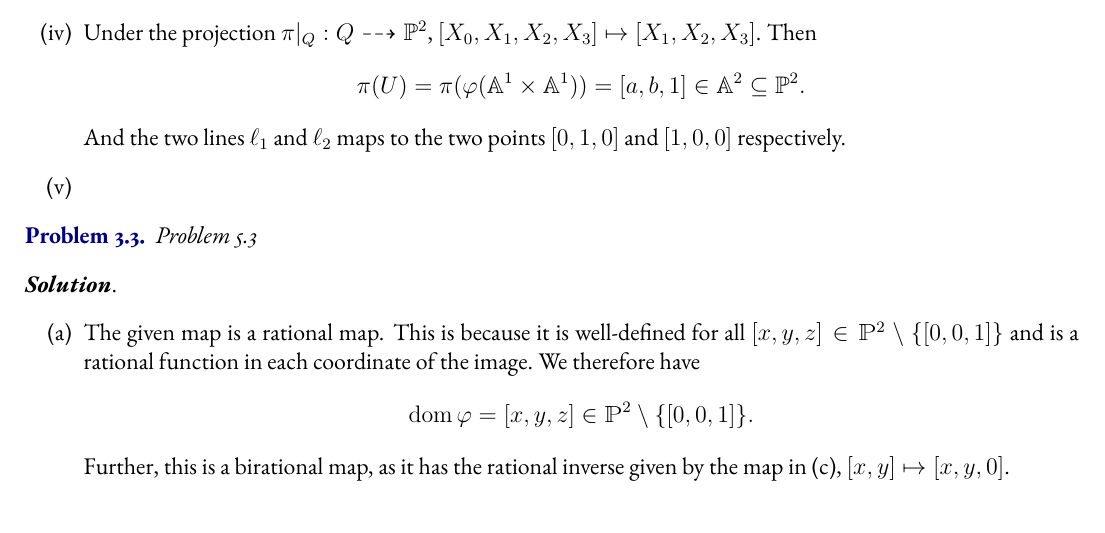
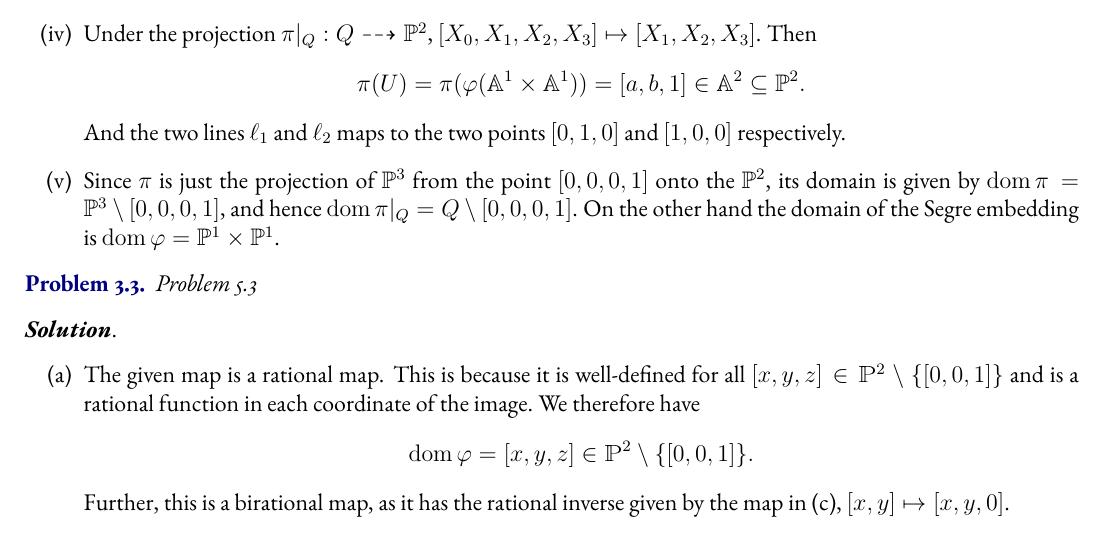
Before and after one commit to Trishan8/AG-HW, a LaTeX problem sheet (Workspace/HW3.tex): part of page 2 of 6, cut so that both start at the same text. Compiled offline with pdfLaTeX.

Commit message:
updated problem 5.2

```diff
--- a/Workspace/HW3.tex
+++ b/Workspace/HW3.tex
@@ -74,7 +74,7 @@
         \end{align*}
         And the two lines $\ell_1$ and $\ell_2$ maps to the two points $[0,1,0]$ and $[1,0,0]$ respectively.
 
-        \item[(v)]
+        \item[(v)] Since $\pi$ is just the projection of $\mathbb{P}^3$ from the point $[0,0,0,1]$ onto the $\mathbb{P}^2$, its domain is given by $\mathrm{dom}\, \pi = \mathbb{P}^3 \setminus [0,0,0,1]$, and hence $\mathrm{dom}\, \pi\vert_Q = Q \setminus [0,0,0,1]$. On the other hand the domain of the Segre embedding is $\mathrm{dom} \, \varphi = \mathbb{P}^1 \times \mathbb{P}^1$.
     \end{enumerate}
 
 \begin{prob}
```
Also changed, not shown: Workspace/HW3.pdf, Workspace/HW3.tex (2 more changed lines), 6 other files.
